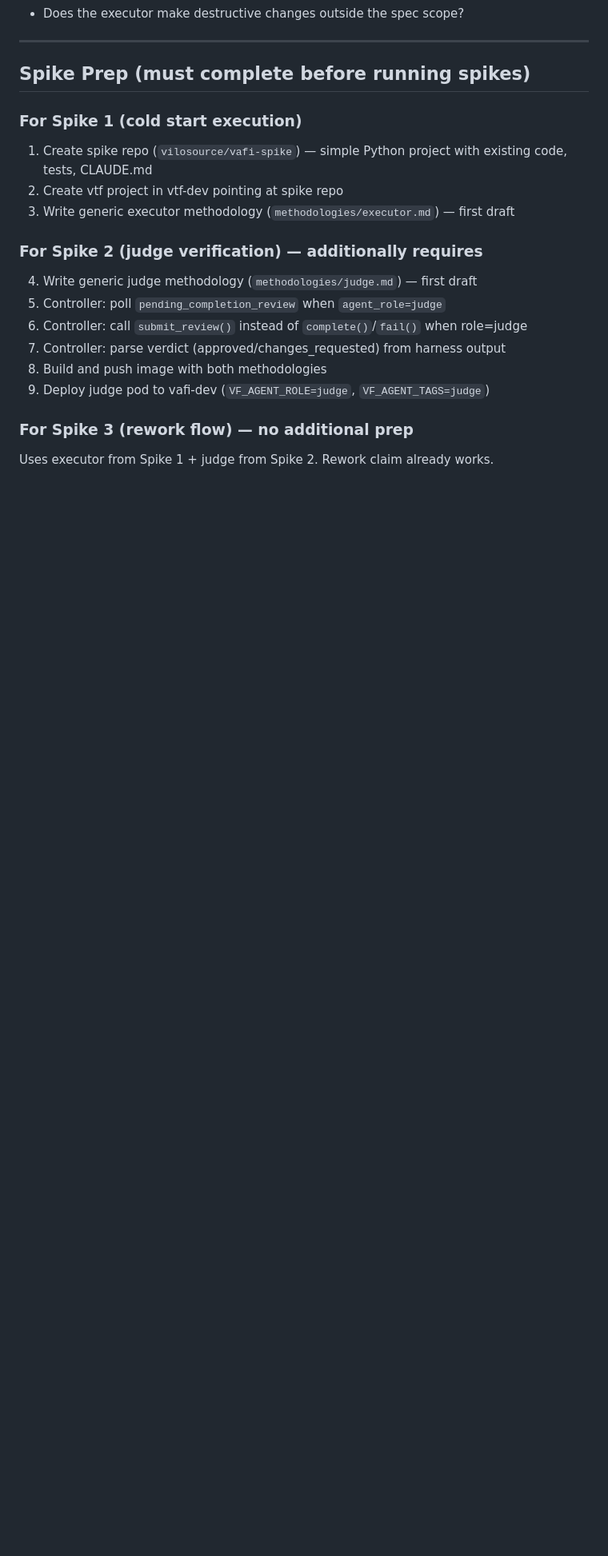
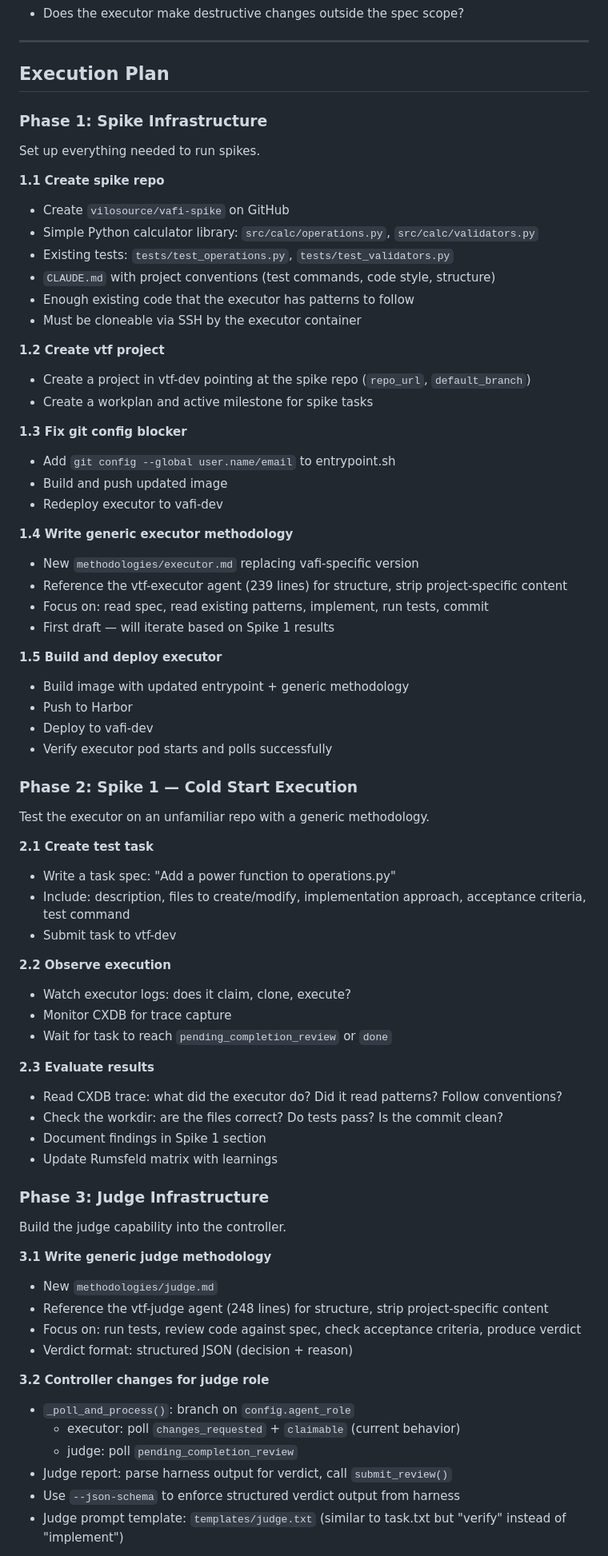
Before and after one commit to vilosource/vafi, a Markdown page: docs/generic-agents-spike-ANALYSIS.md, the part around one of its changes. Shown at 80% size. GitHub-like rendering; blank space fills up the shorter version.

```diff
--- a/docs/generic-agents-spike-ANALYSIS.md
+++ b/docs/generic-agents-spike-ANALYSIS.md
@@ -70,23 +70,76 @@ Make vafi agents work as a general solution — generic executor and judge agent
 
 ---
 
-## Spike Prep (must complete before running spikes)
+## Execution Plan
 
-### For Spike 1 (cold start execution)
+### Phase 1: Spike Infrastructure
 
-1. Create spike repo (`vilosource/vafi-spike`) — simple Python project with existing code, tests, CLAUDE.md
-2. Create vtf project in vtf-dev pointing at spike repo
-3. Write generic executor methodology (`methodologies/executor.md`) — first draft
+Set up everything needed to run spikes.
 
-### For Spike 2 (judge verification) — additionally requires
+**1.1 Create spike repo**
+- Create `vilosource/vafi-spike` on GitHub
+- Simple Python calculator library: `src/calc/operations.py`, `src/calc/validators.py`
+- Existing tests: `tests/test_operations.py`, `tests/test_validators.py`
+- `CLAUDE.md` with project conventions (test commands, code style, structure)
+- Enough existing code that the executor has patterns to follow
+- Must be cloneable via SSH by the executor container
 
-4. Write generic judge methodology (`methodologies/judge.md`) — first draft
-5. Controller: poll `pending_completion_review` when `agent_role=judge`
-6. Controller: call `submit_review()` instead of `complete()`/`fail()` when role=judge
-7. Controller: parse verdict (approved/changes_requested) from harness output
-8. Build and push image with both methodologies
-9. Deploy judge pod to vafi-dev (`VF_AGENT_ROLE=judge`, `VF_AGENT_TAGS=judge`)
+**1.2 Create vtf project**
+- Create a project in vtf-dev pointing at the spike repo (`repo_url`, `default_branch`)
+- Create a workplan and active milestone for spike tasks
 
-### For Spike 3 (rework flow) — no additional prep
+**1.3 Fix git config blocker**
+- Add `git config --global user.name/email` to entrypoint.sh
+- Build and push updated image
+- Redeploy executor to vafi-dev
 
-Uses executor from Spike 1 + judge from Spike 2. Rework claim already works.
+**1.4 Write generic executor methodology**
+- New `methodologies/executor.md` replacing vafi-specific version
+- Reference the vtf-executor agent (239 lines) for structure, strip project-specific content
+- Focus on: read spec, read existing patterns, implement, run tests, commit
+- First draft — will iterate based on Spike 1 results
+
+**1.5 Build and deploy executor**
+- Build image with updated entrypoint + generic methodology
+- Push to Harbor
+- Deploy to vafi-dev
+- Verify executor pod starts and polls successfully
+
+### Phase 2: Spike 1 — Cold Start Execution
+
+Test the executor on an unfamiliar repo with a generic methodology.
+
+**2.1 Create test task**
+- Write a task spec: "Add a power function to operations.py"
+- Include: description, files to create/modify, implementation approach, acceptance criteria, test command
+- Submit task to vtf-dev
+
+**2.2 Observe execution**
+- Watch executor logs: does it claim, clone, execute?
+- Monitor CXDB for trace capture
+- Wait for task to reach `pending_completion_review` or `done`
+
+**2.3 Evaluate results**
+- Read CXDB trace: what did the executor do? Did it read patterns? Follow conventions?
+- Check the workdir: are the files correct? Do tests pass? Is the commit clean?
+- Document findings in Spike 1 section
+- Update Rumsfeld matrix with learnings
+
+### Phase 3: Judge Infrastructure
+
+Build the judge capability into the controller.
+
+**3.1 Write generic judge methodology**
+- New `methodologies/judge.md`
+- Reference the vtf-judge agent (248 lines) for structure, strip project-specific content
+- Focus on: run tests, review code against spec, check acceptance criteria, produce verdict
+- Verdict format: structured JSON (decision + reason)
+
+**3.2 Controller changes for judge role**
+- `_poll_and_process()`: branch on `config.agent_role`
+  - executor: poll `changes_requested` + `claimable` (current behavior)
+  - judge: poll `pending_completion_review`
+- Judge report: parse harness output for verdict, call `submit_review()`
+- Use `--json-schema` to enforce structured verdict output from harness
+- Judge prompt template: `templates/judge.txt` (similar to task.txt but "verify" instead of "implement")
+
```
Also changed, not shown: other parts of docs/generic-agents-spike-ANALYSIS.md (+67 -32 lines).
